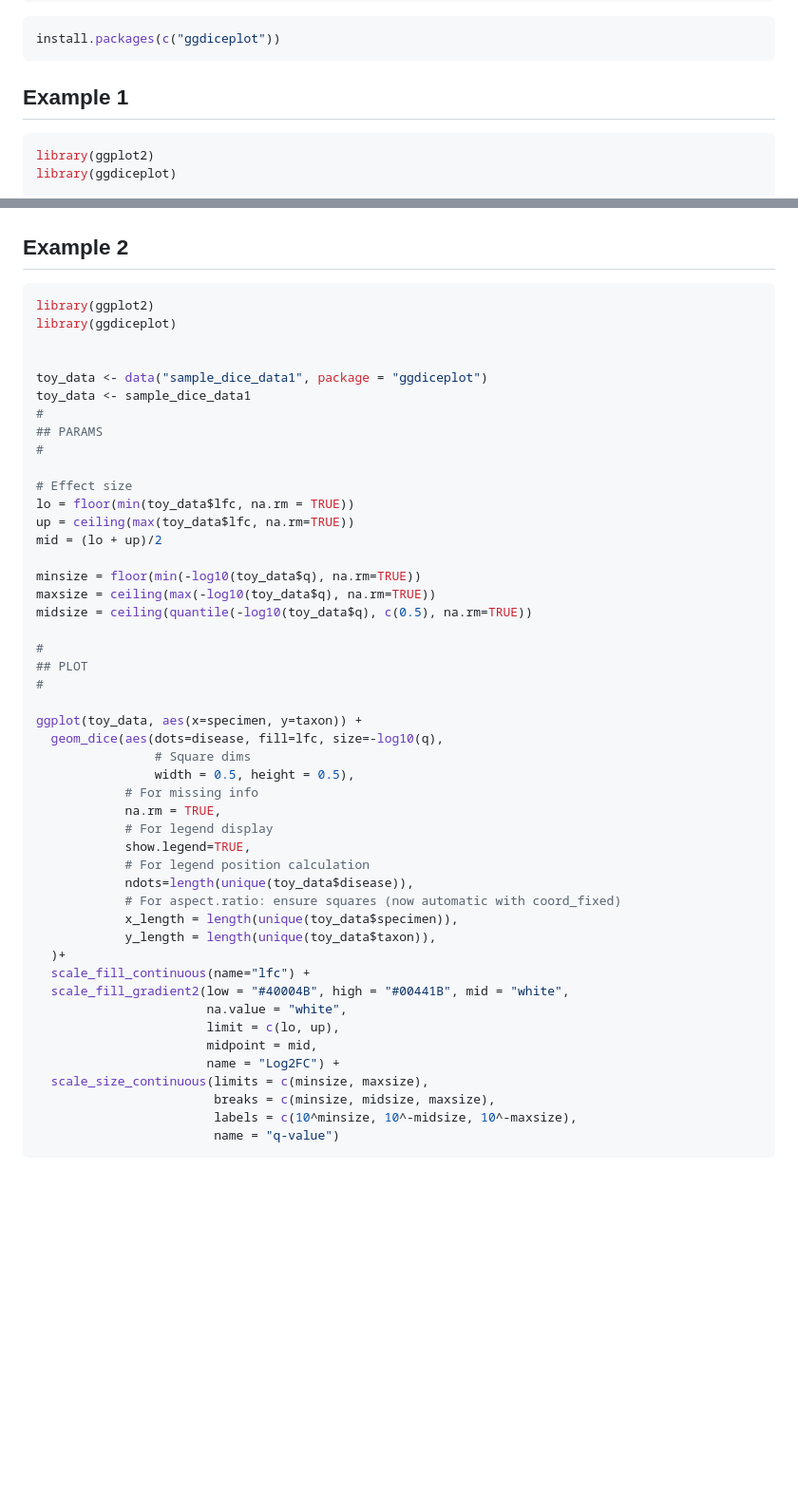
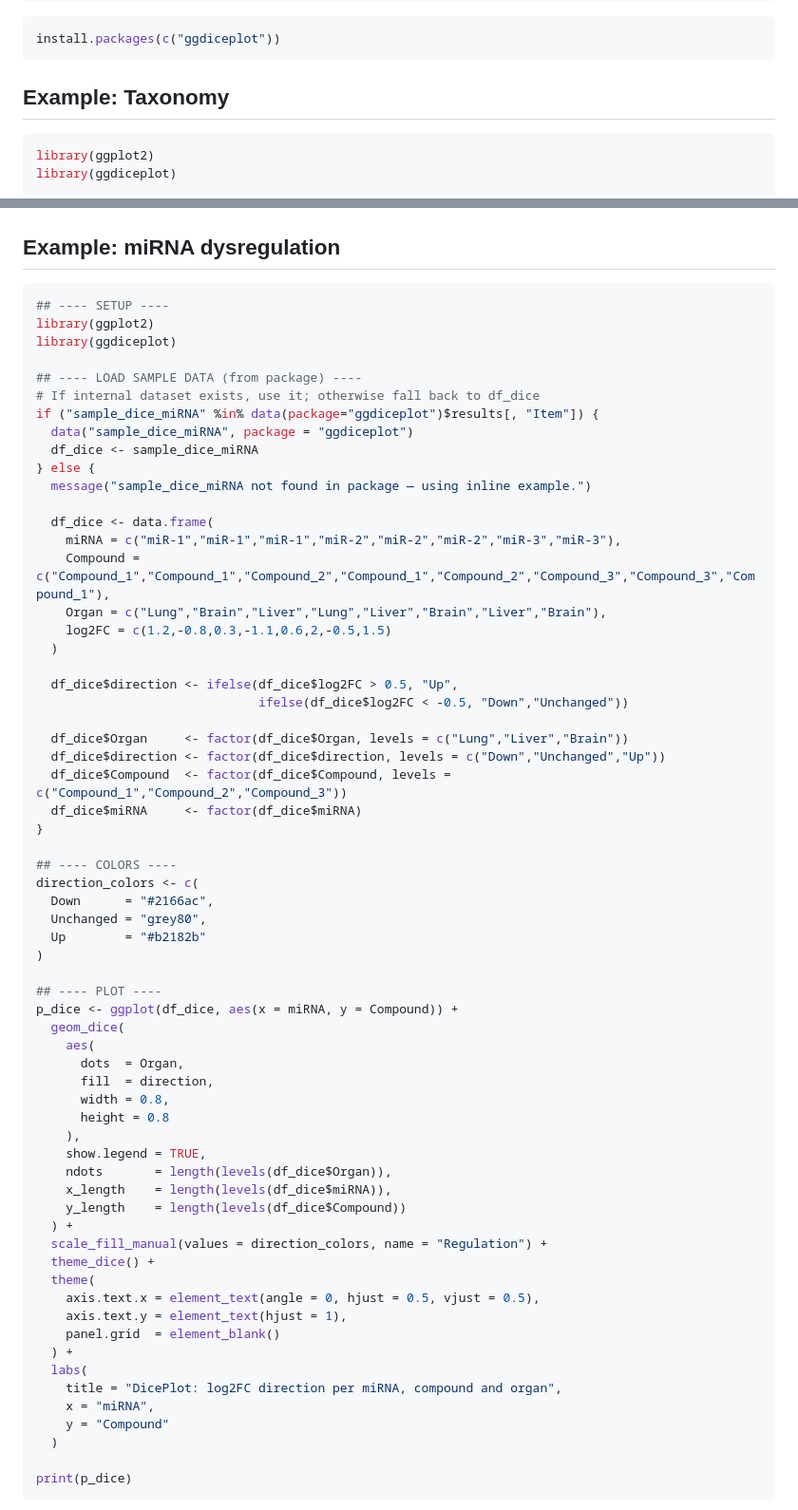
Before and after one commit to maflot/ggdiceplot, a Markdown page: README.md, 2 parts joined by grey strips. Shown: that part at 95% size. Drawn GitHub-style; blank space fills up the shorter version.

Commit message:
update example, add miRNA example data and example to readme

````diff
--- a/README.md
+++ b/README.md
@@ -24,7 +24,7 @@ install.packages(c("ggplot2", "tibble"))
 install.packages(c("ggdiceplot"))
 ```
 
-## Example 1
+## Example: Taxonomy
 
 ```r
 library(ggplot2)
@@ -72,56 +72,72 @@ ggplot(toy_data, aes(x=specimen, y=taxon)) +
 
 ![](demo_output/example1.png)
 
-## Example 2
+## Example: miRNA dysregulation
 
 ```r
+## ---- SETUP ----
 library(ggplot2)
 library(ggdiceplot)
 
+## ---- LOAD SAMPLE DATA (from package) ----
+# If internal dataset exists, use it; otherwise fall back to df_dice
+if ("sample_dice_miRNA" %in% data(package="ggdiceplot")$results[, "Item"]) {
+  data("sample_dice_miRNA", package = "ggdiceplot")
+  df_dice <- sample_dice_miRNA
+} else {
+  message("sample_dice_miRNA not found in package — using inline example.")
 
-toy_data <- data("sample_dice_data1", package = "ggdiceplot")
-toy_data <- sample_dice_data1
-#
-## PARAMS
-#
+  df_dice <- data.frame(
+    miRNA = c("miR-1","miR-1","miR-1","miR-2","miR-2","miR-2","miR-3","miR-3"),
+    Compound = c("Compound_1","Compound_1","Compound_2","Compound_1","Compound_2","Compound_3","Compound_3","Compound_1"),
+    Organ = c("Lung","Brain","Liver","Lung","Liver","Brain","Liver","Brain"),
+    log2FC = c(1.2,-0.8,0.3,-1.1,0.6,2,-0.5,1.5)
+  )
 
-# Effect size
-lo = floor(min(toy_data$lfc, na.rm = TRUE))
-up = ceiling(max(toy_data$lfc, na.rm=TRUE))
-mid = (lo + up)/2
+  df_dice$direction <- ifelse(df_dice$log2FC > 0.5, "Up",
+                              ifelse(df_dice$log2FC < -0.5, "Down","Unchanged"))
 
-minsize = floor(min(-log10(toy_data$q), na.rm=TRUE))
-maxsize = ceiling(max(-log10(toy_data$q), na.rm=TRUE))
-midsize = ceiling(quantile(-log10(toy_data$q), c(0.5), na.rm=TRUE))
+  df_dice$Organ     <- factor(df_dice$Organ, levels = c("Lung","Liver","Brain"))
+  df_dice$direction <- factor(df_dice$direction, levels = c("Down","Unchanged","Up"))
+  df_dice$Compound  <- factor(df_dice$Compound, levels = c("Compound_1","Compound_2","Compound_3"))
+  df_dice$miRNA     <- factor(df_dice$miRNA)
+}
 
-#
-## PLOT
-#
+## ---- COLORS ----
+direction_colors <- c(
+  Down      = "#2166ac",
+  Unchanged = "grey80",
+  Up        = "#b2182b"
+)
 
-ggplot(toy_data, aes(x=specimen, y=taxon)) +
-  geom_dice(aes(dots=disease, fill=lfc, size=-log10(q),
-                # Square dims
-                width = 0.5, height = 0.5),
-            # For missing info
-            na.rm = TRUE,
-            # For legend display
-            show.legend=TRUE,
-            # For legend position calculation
-            ndots=length(unique(toy_data$disease)),
-            # For aspect.ratio: ensure squares (now automatic with coord_fixed)
-            x_length = length(unique(toy_data$specimen)),
-            y_length = length(unique(toy_data$taxon)),
-  )+
-  scale_fill_continuous(name="lfc") +
-  scale_fill_gradient2(low = "#40004B", high = "#00441B", mid = "white",
-                       na.value = "white",
-                       limit = c(lo, up),
-                       midpoint = mid,
-                       name = "Log2FC") +
-  scale_size_continuous(limits = c(minsize, maxsize),
-                        breaks = c(minsize, midsize, maxsize),
-                        labels = c(10^minsize, 10^-midsize, 10^-maxsize),
-                        name = "q-value")
+## ---- PLOT ----
+p_dice <- ggplot(df_dice, aes(x = miRNA, y = Compound)) +
+  geom_dice(
+    aes(
+      dots  = Organ,
+      fill  = direction,
+      width = 0.8,
+      height = 0.8
+    ),
+    show.legend = TRUE,
+    ndots       = length(levels(df_dice$Organ)),
+    x_length    = length(levels(df_dice$miRNA)),
+    y_length    = length(levels(df_dice$Compound))
+  ) +
+  scale_fill_manual(values = direction_colors, name = "Regulation") +
+  theme_dice() +
+  theme(
+    axis.text.x = element_text(angle = 0, hjust = 0.5, vjust = 0.5),
+    axis.text.y = element_text(hjust = 1),
+    panel.grid  = element_blank()
+  ) +
+  labs(
+    title = "DicePlot: log2FC direction per miRNA, compound and organ",
+    x = "miRNA",
+    y = "Compound"
+  )
+
+print(p_dice)
 ```
 ![](demo_output/example2.png)
 
````
Also changed, not shown: other parts of README.md (+0 -4 lines), BEFORE_AND_AFTER.md (deleted, +0 -99 lines), CHANGES_SUMMARY.md (deleted, +0 -132 lines), FILL_LEGEND_FIX.md (deleted, +0 -83 lines), VERIFICATION.md (deleted, +0 -140 lines), demo_output/ZEBRA_domino_example.png, demo_output/example2.png, 6 other files.
